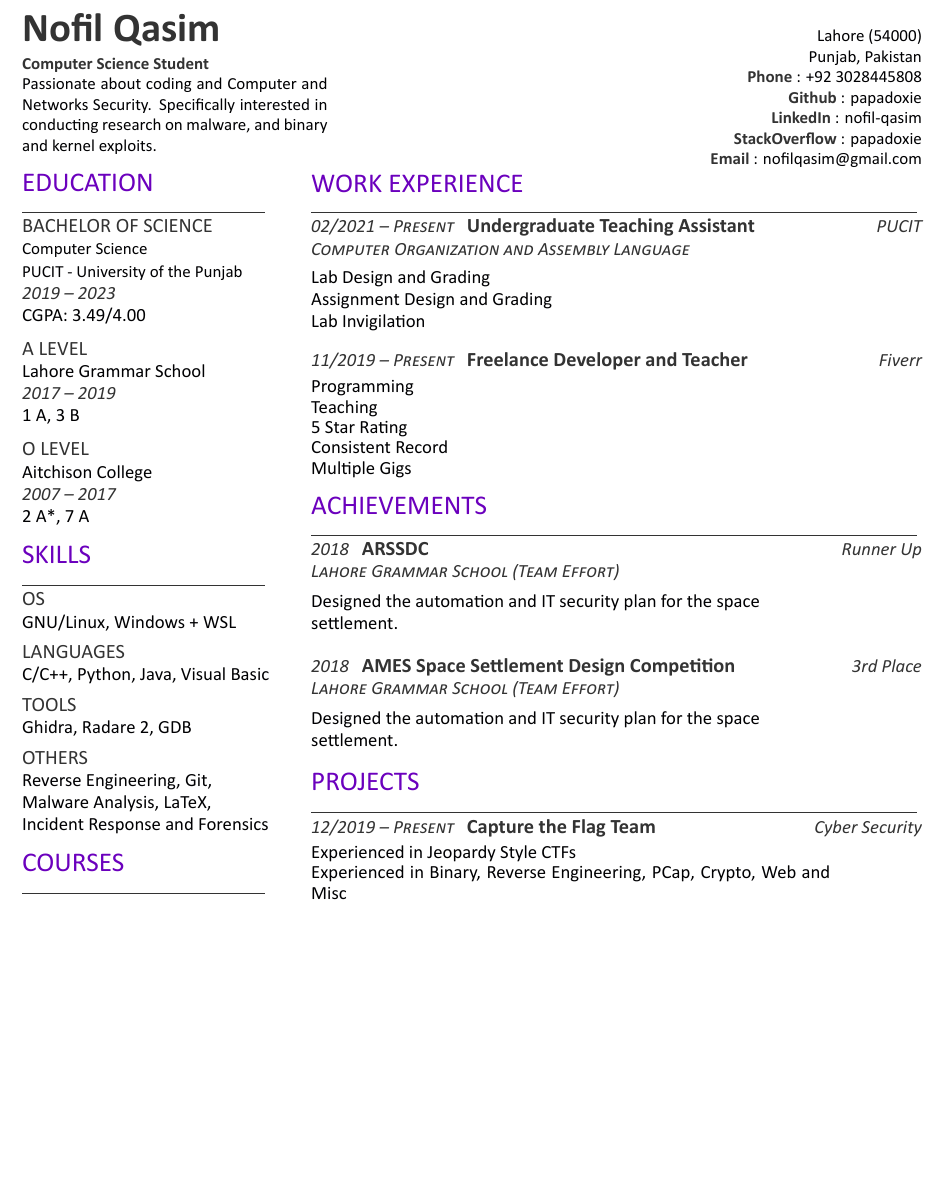
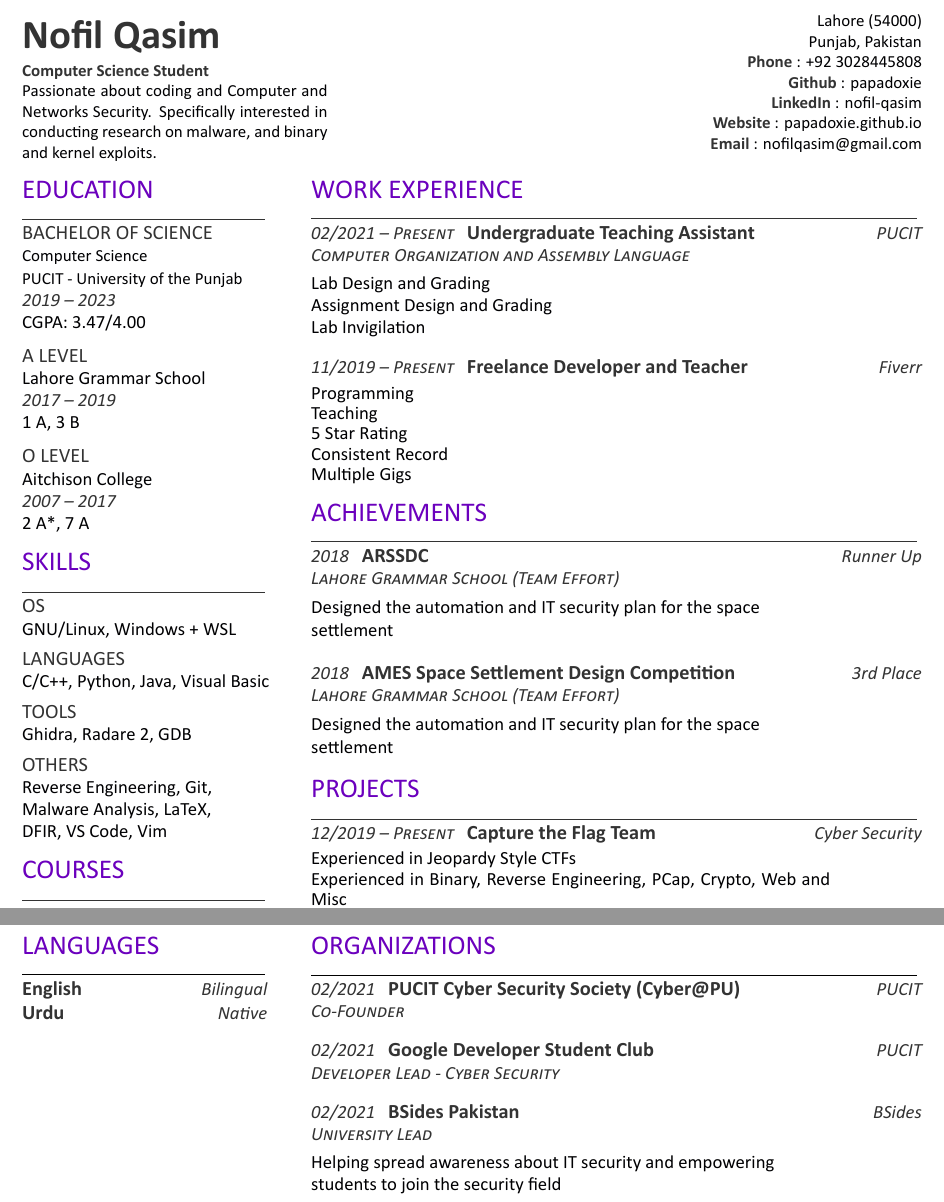
Before and after one commit to papadoxie/Resume, a LaTeX CV (Nofil's Resume.tex): part of the page before the commit and two parts of pages 1 and 2 of 2 after it, the two joined at a grey line, cut so that both start at the same text, the shorter picture padded with empty space. Compiled offline with XeLaTeX.

Commit message:
Added another section

```diff
--- a/Nofil's Resume.tex
+++ b/Nofil's Resume.tex
@@ -32,7 +32,7 @@
     \noindent Computer Science\\
     PUCIT - University of the Punjab\\
     \datecolor{2019 -- 2023}\\
-    CGPA: 3.49/4.00
+    CGPA: 3.47/4.00
 
     \vspace{8pt}
     \subsection{A Level}
@@ -70,7 +70,7 @@
     \subsection{Others}
     \noindent Reverse Engineering, Git,\\
     Malware Analysis, LaTeX,\\
-    Incident Response and Forensics
+    DFIR, VS Code, Vim
 
     %%%%%%%%%%%%%%%%%%%%%%%%%%%%%%%
     %
@@ -105,7 +105,7 @@
 \hfill
 \begin{minipage}[t]{0.66\textwidth}
 
-    \vspace{-643pt}
+    \vspace{-656pt}
 
     \hspace*{0pt}\hfill    \\
     \hspace*{0pt}\hfill    \\
@@ -114,9 +114,9 @@
     \hspace*{0pt}\hfill \custombold{Phone}: \textbf{\href{tel:+923028445808}{+92 3028445808}} \\
     \hspace*{0pt}\hfill \custombold{Github}: \href{https://github.com/papadoxie}{papadoxie}\\
     \hspace*{0pt}\hfill \custombold{LinkedIn}: \href{https://linkedin.com/in/nofil-qasim}{nofil-qasim}\\
-    \hspace*{0pt}\hfill \custombold{StackOverflow}: \href{https://stackoverflow.com/users/8430623/papadoxie}{papadoxie}\\
+    % \hspace*{0pt}\hfill \custombold{StackOverflow}: \href{https://stackoverflow.com/users/8430623/papadoxie}{papadoxie}\\
+    \hspace*{0pt}\hfill \custombold{Website}: \href{https://papadoxie.github.io}{papadoxie.github.io}\\
     \hspace*{0pt}\hfill \custombold{Email}: \textbf{\href{mailto:nofilqasim@gmail.com}{nofilqasim@gmail.com}}
-    %TODO Website: \href{https://papadoxie.github.io}{\custombold{papadoxie}}
 
 
     %%%%%%%%%%%%%%%%%%%%%%%%%%%%%%%
@@ -173,7 +173,7 @@
     \descript{\datecolor{Lahore Grammar School (Team Effort)}}
     \vspace{4pt}
     \begin{minipage}{0.85\textwidth\vspace{4pt}}
-        Designed the automation and IT security plan for the space\\settlement.
+        Designed the automation and IT security plan for the space\\settlement
     \end{minipage}
 
     \vspace{8pt}
@@ -226,4 +226,87 @@
 
 \end{minipage}
 
+
+%%%%%%%%%%%%%%%%%%%%%%%%%%%%%%%
+%
+%        PAGE 2
+%
+%%%%%%%%%%%%%%%%%%%%%%%%%%%%%%%
+
+
+
+%%%%%%%%%%%%%%%%%%%%%%%%%%%%%%%
+%
+%        COLUMN 1
+%
+%%%%%%%%%%%%%%%%%%%%%%%%%%%%%%%
+
+
+\begin{minipage}[t]{0.265\textwidth}
+
+    \vspace{16.5pt}
+
+    %%%%%%%%%%%%%%%%%%%%%%%%%%%%%%%
+    %
+    %          LANGUAGES
+    %
+    %%%%%%%%%%%%%%%%%%%%%%%%%%%%%%%
+
+    \section{LANGUAGES}
+    \noindent\rule{5 cm}{0.4pt}
+
+    \runsubsection{English}
+    \descriptright{Bilingual}
+
+    \vspace{2pt}
+    \runsubsection{Urdu}
+    \descriptright{Native}
+
+\end{minipage}
+
+
+%%%%%%%%%%%%%%%%%%%%%%%%%%%%%%%
+%
+%        COLUMN 2
+%
+%%%%%%%%%%%%%%%%%%%%%%%%%%%%%%%
+
+\hfill
+\begin{minipage}[t]{0.66\textwidth}
+
+    \vspace{-55.9pt}
+    %%%%%%%%%%%%%%%%%%%%%%%%%%%%%%%
+    %
+    %        ORGANIZATIONS
+    %
+    %%%%%%%%%%%%%%%%%%%%%%%%%%%%%%%
+
+    \section{ORGANIZATIONS}
+    \noindent\rule{12.5cm}{0.4pt}
+
+    \datecolor{02/2021} \runsubsection{PUCIT Cyber Security Society (Cyber@PU)}
+    \descriptright{PUCIT}
+    \descript{\datecolor{Co-Founder}}
+    \noindent
+
+    \vspace{8pt}
+    \datecolor{02/2021} \runsubsection{Google Developer Student Club}
+    \descriptright{PUCIT}
+    \descript{\datecolor{Developer Lead - Cyber Security}}
+    \noindent
+
+    \vspace{8pt}
+    \datecolor{02/2021} \runsubsection{BSides Pakistan}
+    \descriptright{BSides}
+    \descript{\datecolor{University Lead}}
+    \noindent
+    \vspace{-8pt}
+    \hspace{5em}
+    \begin{minipage}{0.85\textwidth\vspace{4pt}}
+        Helping spread awareness about IT security and empowering\\
+        students to join the security field
+    \end{minipage}
+
+\end{minipage}
+
 \end{document} \documentclass[]{article}
```
Also changed, not shown: Nofil's Resume.pdf, Nofil's Resume.tex (4 more changed lines), 3 other files.
